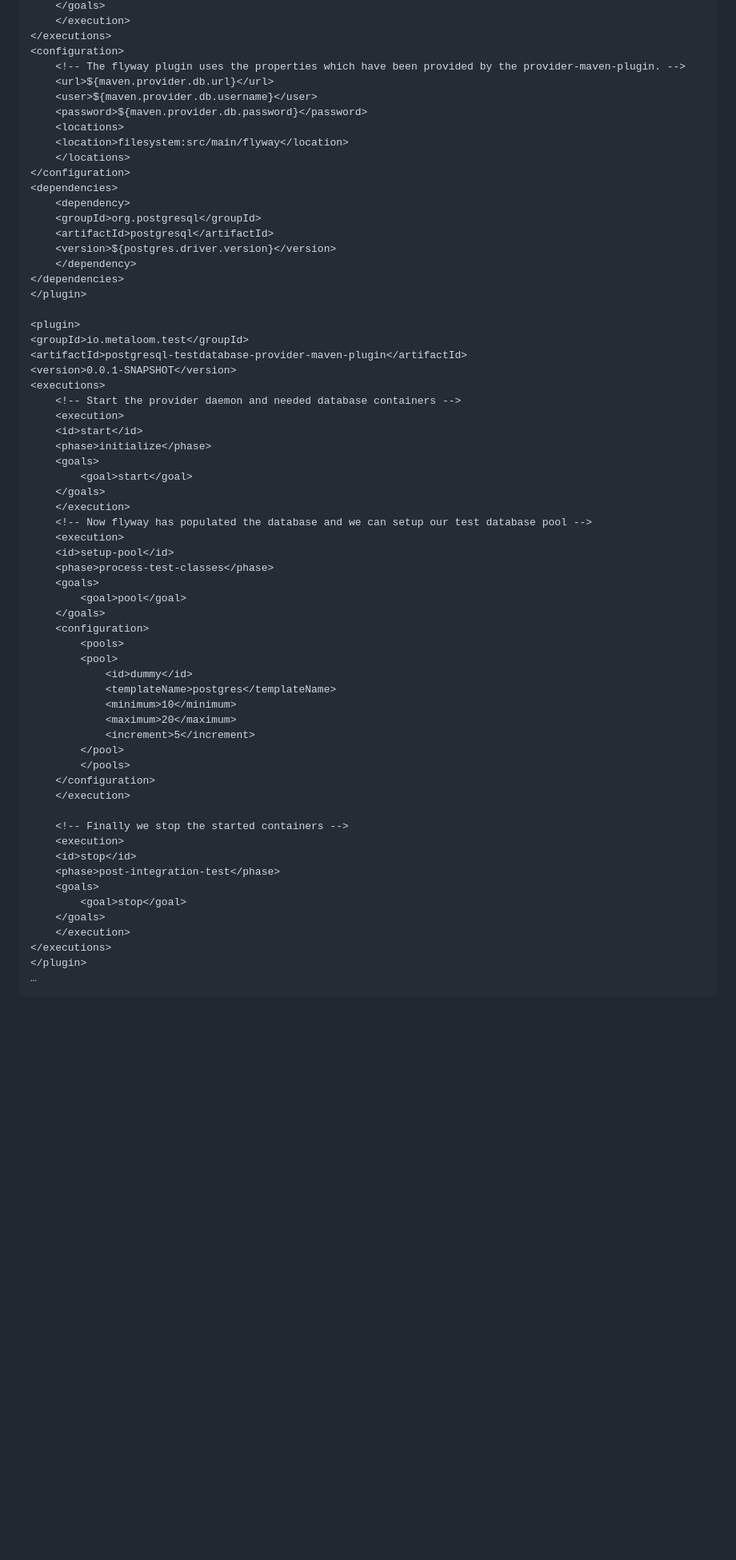
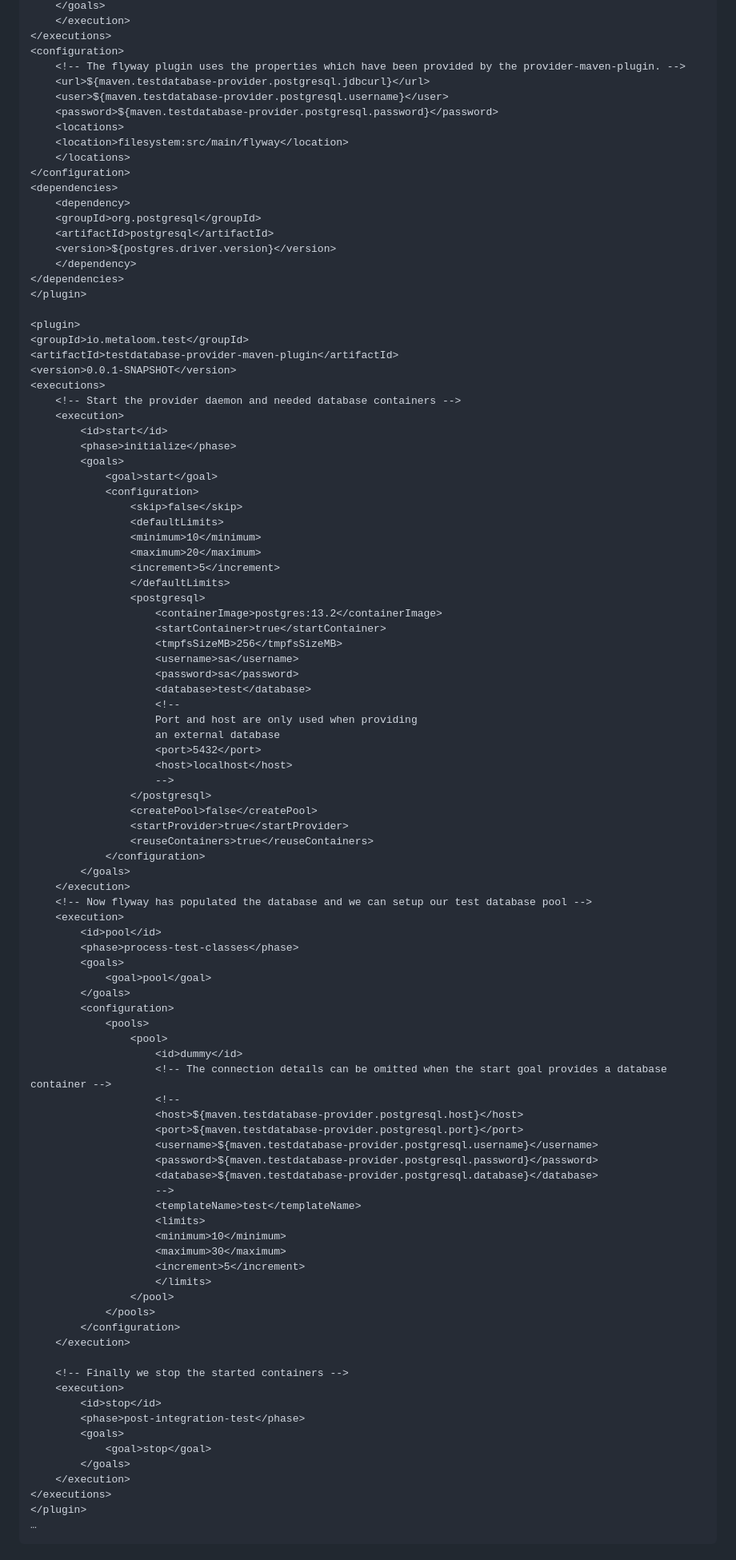
Before and after one commit to metaloom/testdatabase-provider, a Markdown page: README.md, the part around one of its changes. Shown at 80% size. GitHub-like rendering; blank space fills up the shorter version.

```diff
--- a/README.md
+++ b/README.md
@@ -52,9 +57,9 @@ Example configuration:
 </executions>
 <configuration>
     <!-- The flyway plugin uses the properties which have been provided by the provider-maven-plugin. -->
-    <url>${maven.provider.db.url}</url>
-    <user>${maven.provider.db.username}</user>
-    <password>${maven.provider.db.password}</password>
+    <url>${maven.testdatabase-provider.postgresql.jdbcurl}</url>
+    <user>${maven.testdatabase-provider.postgresql.username}</user>
+    <password>${maven.testdatabase-provider.postgresql.password}</password>
     <locations>
     <location>filesystem:src/main/flyway</location>
     </locations>
@@ -70,44 +75,79 @@ Example configuration:
 
 <plugin>
 <groupId>io.metaloom.test</groupId>
-<artifactId>postgresql-testdatabase-provider-maven-plugin</artifactId>
+<artifactId>testdatabase-provider-maven-plugin</artifactId>
 <version>0.0.1-SNAPSHOT</version>
 <executions>
     <!-- Start the provider daemon and needed database containers -->
     <execution>
-    <id>start</id>
-    <phase>initialize</phase>
-    <goals>
-        <goal>start</goal>
-    </goals>
+        <id>start</id>
+        <phase>initialize</phase>
+        <goals>
+            <goal>start</goal>
+            <configuration>
+                <skip>false</skip>
+                <defaultLimits>
+                <minimum>10</minimum>
+                <maximum>20</maximum>
+                <increment>5</increment>
+                </defaultLimits>
+                <postgresql>
+                    <containerImage>postgres:13.2</containerImage>
+                    <startContainer>true</startContainer>
+                    <tmpfsSizeMB>256</tmpfsSizeMB>
+                    <username>sa</username>
+                    <password>sa</password>
+                    <database>test</database>
+                    <!--
+                    Port and host are only used when providing
+                    an external database
+                    <port>5432</port>
+                    <host>localhost</host>
+                    -->
+                </postgresql>
+                <createPool>false</createPool>
+                <startProvider>true</startProvider>
+                <reuseContainers>true</reuseContainers>
+            </configuration>
+        </goals>
     </execution>
     <!-- Now flyway has populated the database and we can setup our test database pool -->
     <execution>
-    <id>setup-pool</id>
-    <phase>process-test-classes</phase>
-    <goals>
-        <goal>pool</goal>
-    </goals>
-    <configuration>
-        <pools>
-        <pool>
-            <id>dummy</id>
-            <templateName>postgres</templateName>
-            <minimum>10</minimum>
-            <maximum>20</maximum>
-            <increment>5</increment>
-        </pool>
-        </pools>
-    </configuration>
+        <id>pool</id>
+        <phase>process-test-classes</phase>
+        <goals>
+            <goal>pool</goal>
+        </goals>
+        <configuration>
+            <pools>
+                <pool>
+                    <id>dummy</id>
+                    <!-- The connection details can be omitted when the start goal provides a database container -->
+                    <!--
+                    <host>${maven.testdatabase-provider.postgresql.host}</host>
+                    <port>${maven.testdatabase-provider.postgresql.port}</port>
+                    <username>${maven.testdatabase-provider.postgresql.username}</username>
+                    <password>${maven.testdatabase-provider.postgresql.password}</password>
+                    <database>${maven.testdatabase-provider.postgresql.database}</database>
+                    -->
+                    <templateName>test</templateName>
+                    <limits>
+                    <minimum>10</minimum>
+                    <maximum>30</maximum>
+                    <increment>5</increment>
+                    </limits>
+                </pool>
+            </pools>
+        </configuration>
     </execution>
 
     <!-- Finally we stop the started containers -->
     <execution>
-    <id>stop</id>
-    <phase>post-integration-test</phase>
-    <goals>
-        <goal>stop</goal>
-    </goals>
+        <id>stop</id>
+        <phase>post-integration-test</phase>
+        <goals>
+            <goal>stop</goal>
+        </goals>
     </execution>
 </executions>
 </plugin>
```
Also changed, not shown: other parts of README.md (+40 -7 lines).
